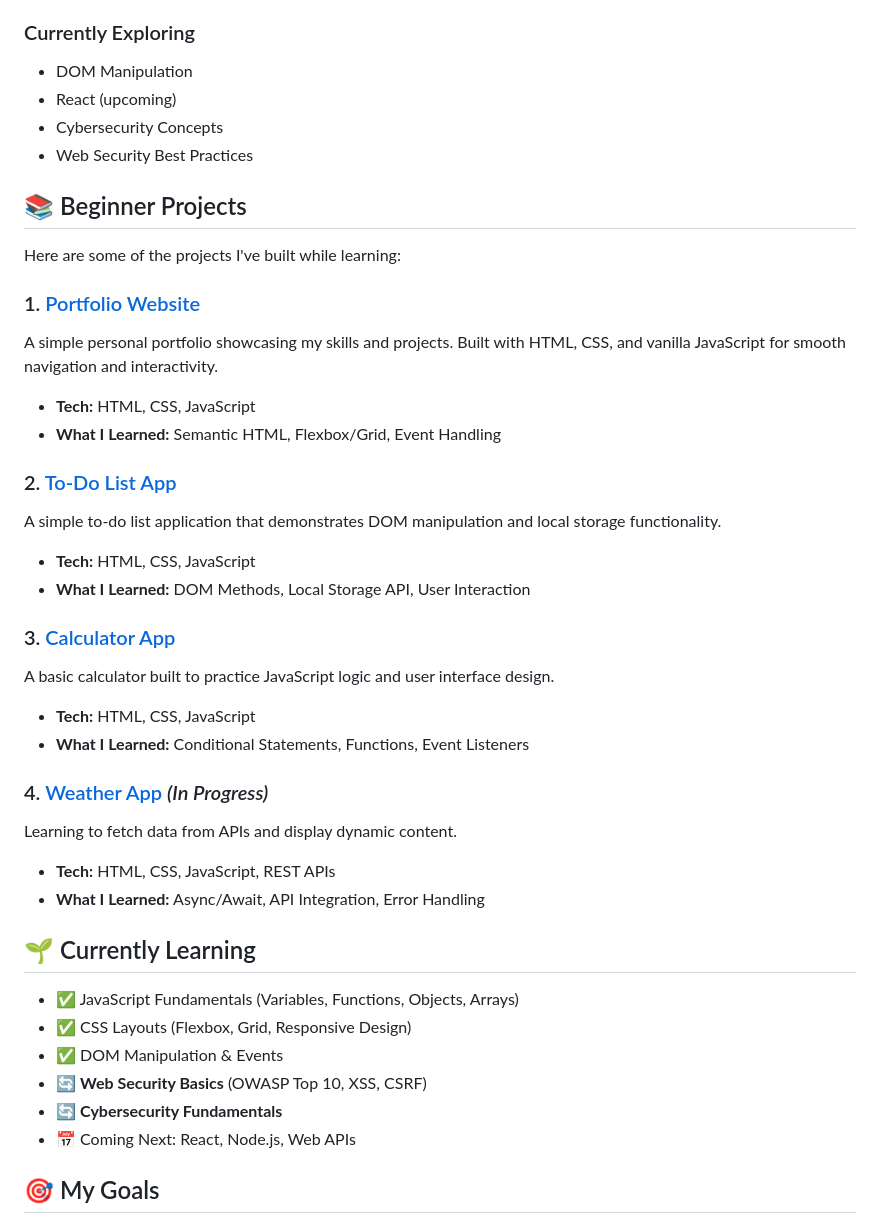
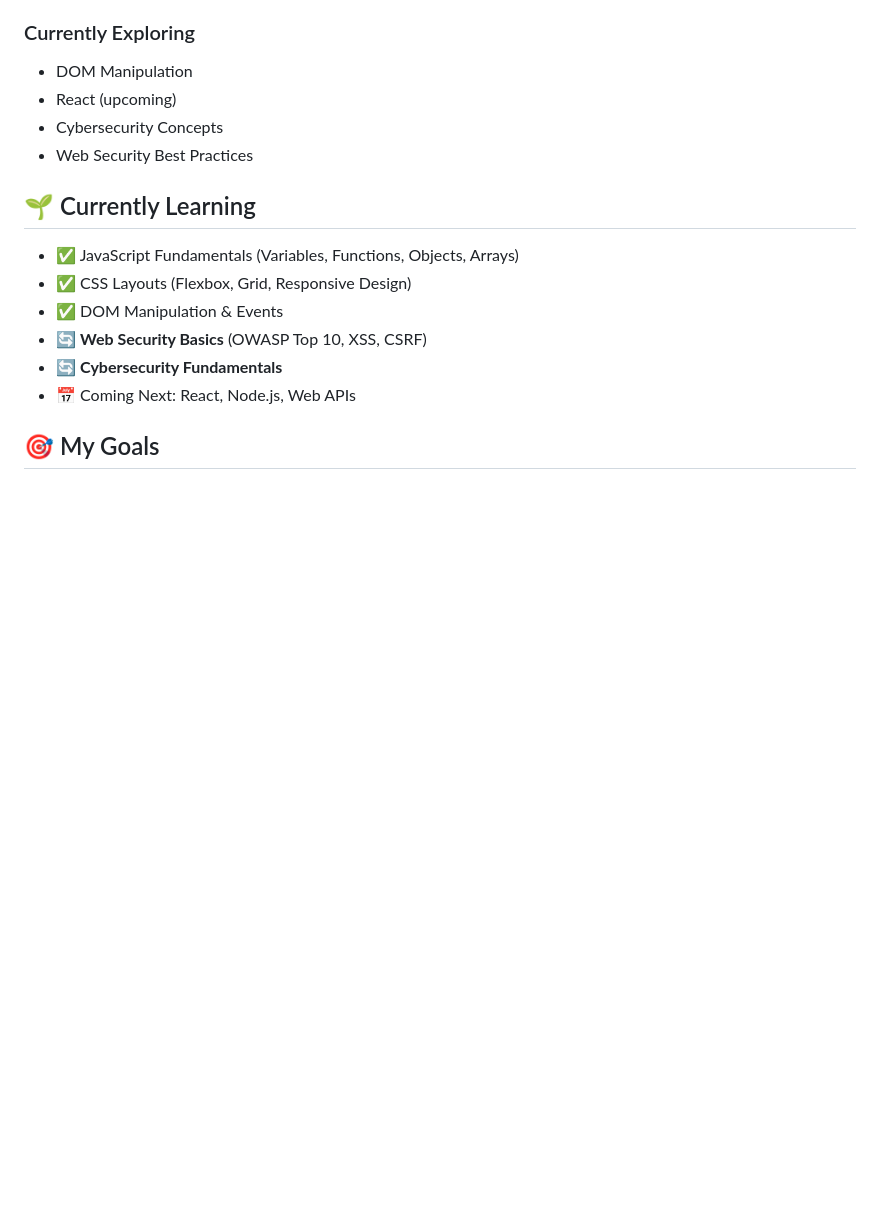
Before and after one commit to caasiyatnilab-sketch/caasiyatnilab-sketch, a Markdown page: README.md, the part around the change. Drawn GitHub-style; blank space fills up the shorter version.

Commit message:
Update README.md with new content

```diff
--- a/README.md
+++ b/README.md
@@ -26,30 +26,6 @@ I'm a newbie programmer with a genuine passion for learning and building things
 - React (upcoming)
 - Cybersecurity Concepts
 - Web Security Best Practices
-
-## 📚 Beginner Projects
-
-Here are some of the projects I've built while learning:
-
-### 1. [Portfolio Website](link-to-project)
-A simple personal portfolio showcasing my skills and projects. Built with HTML, CSS, and vanilla JavaScript for smooth navigation and interactivity.
-- **Tech:** HTML, CSS, JavaScript
-- **What I Learned:** Semantic HTML, Flexbox/Grid, Event Handling
-
-### 2. [To-Do List App](link-to-project)
-A simple to-do list application that demonstrates DOM manipulation and local storage functionality.
-- **Tech:** HTML, CSS, JavaScript
-- **What I Learned:** DOM Methods, Local Storage API, User Interaction
-
-### 3. [Calculator App](link-to-project)
-A basic calculator built to practice JavaScript logic and user interface design.
-- **Tech:** HTML, CSS, JavaScript
-- **What I Learned:** Conditional Statements, Functions, Event Listeners
-
-### 4. [Weather App](link-to-project) *(In Progress)*
-Learning to fetch data from APIs and display dynamic content.
-- **Tech:** HTML, CSS, JavaScript, REST APIs
-- **What I Learned:** Async/Await, API Integration, Error Handling
 
 ## 🌱 Currently Learning
 
```
